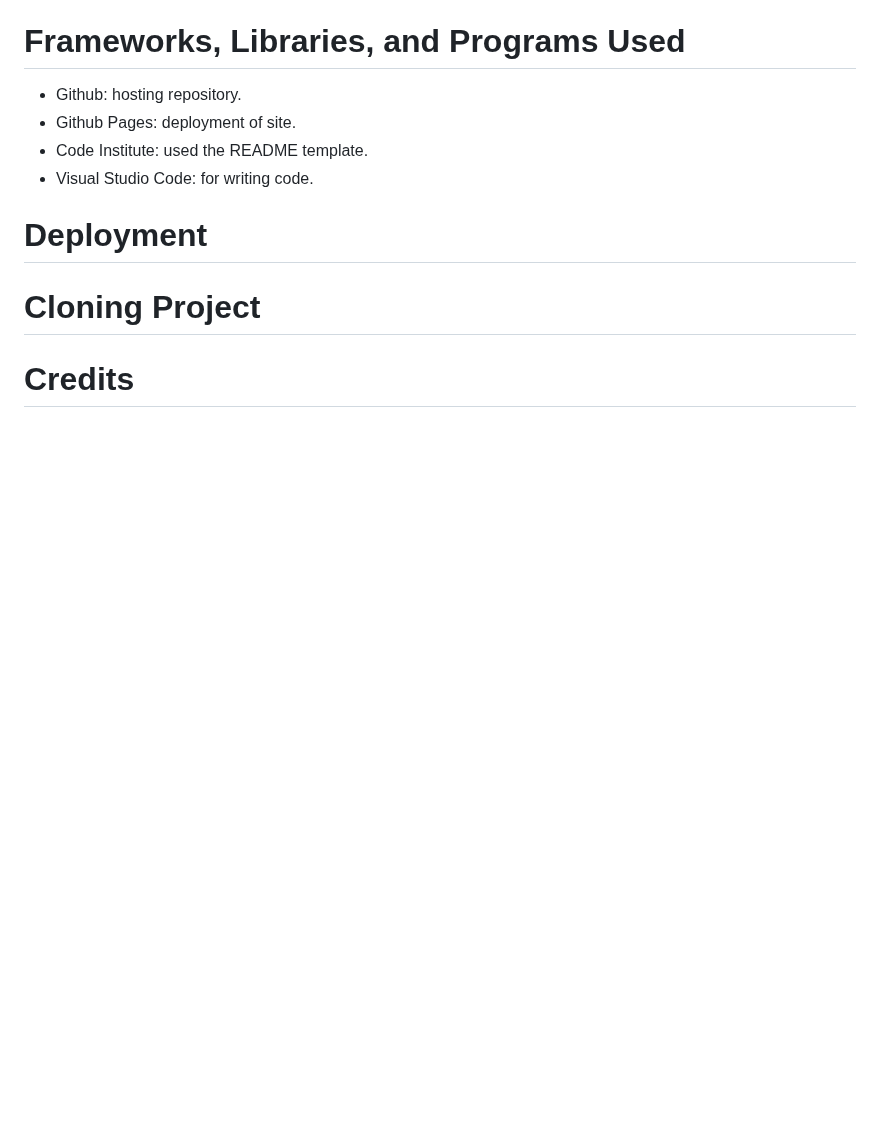
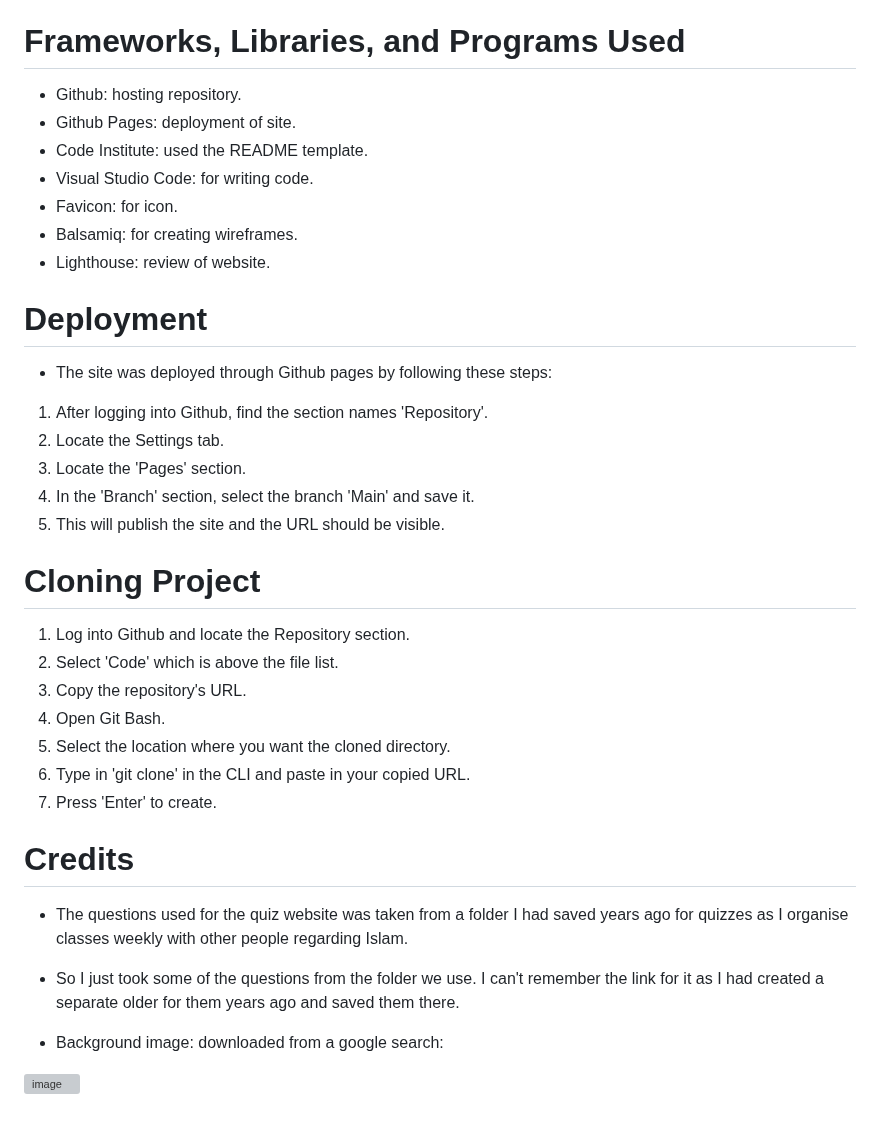
Before and after one commit to Rafz9Abz9/Islamic-App, a Markdown page: README.md, the part around one of its changes. Drawn GitHub-style; blank space fills up the shorter version; grey boxes are pictures that could not be loaded.

Commit message:
Added more contents on README.md

```diff
--- a/README.md
+++ b/README.md
@@ -107,9 +142,35 @@ This is a Quiz Website that tests users on their Islamic Knowledge. This website
 - Github Pages: deployment of site.
 - Code Institute: used the README template.
 - Visual Studio Code: for writing code.
+- Favicon: for icon.
+- Balsamiq: for creating wireframes.
+- Lighthouse: review of website.
 
 # Deployment
 
+- The site was deployed through Github pages by following these steps:
+
+1. After logging into Github, find the section names 'Repository'.
+2. Locate the Settings tab.
+3. Locate the 'Pages' section.
+4. In the 'Branch' section, select the branch 'Main' and save it.
+5. This will publish the site and the URL should be visible.
+
 # Cloning Project
 
+1. Log into Github and locate the Repository section.
+2. Select 'Code' which is above the file list.
+3. Copy the repository's URL.
+4. Open Git Bash.
+5. Select the location where you want the cloned directory.
+6. Type in 'git clone' in the CLI and paste in your copied URL.
+7. Press 'Enter' to create.
+
 # Credits
+
+- The questions used for the quiz website was taken from a folder I had saved years ago for quizzes as I organise classes weekly with other people regarding Islam.
+- So I just took some of the questions from the folder we use. I can't remember the link for it as I had created a separate older for them years ago and saved them there.
+
+- Background image: downloaded from a google search:
+
+![image](https://github.com/Rafz9Abz9/Islamic-App/assets/126483536/0923200d-a025-424e-847e-3fbe78742a76)
```
Also changed, not shown: other parts of README.md (+35 -0 lines).
